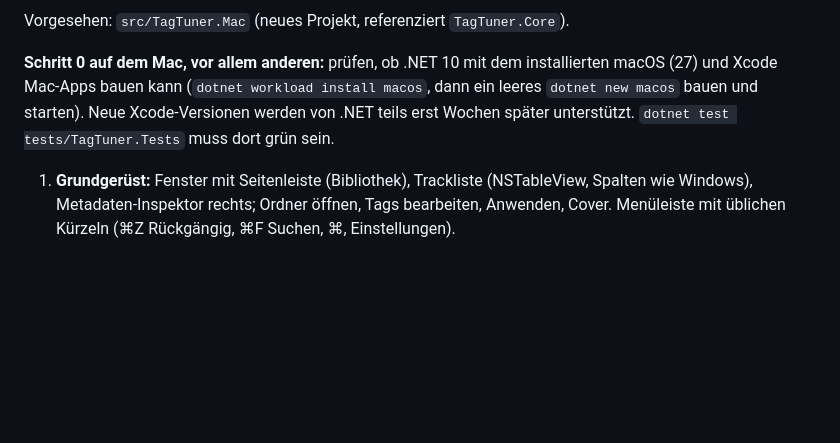
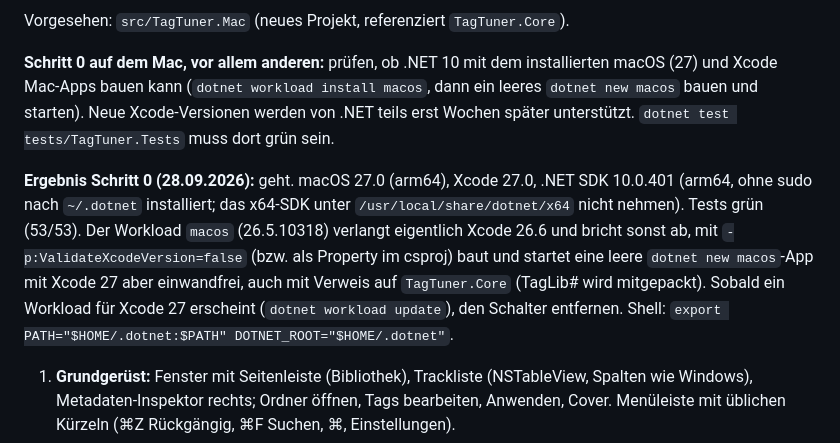
Before and after one commit to yyusvf/TagTuner, a Markdown page: CLAUDE.md, the part around the change. Rendered like a GitHub page; blank space fills up the shorter version.

Commit message:
CLAUDE.md: Ergebnis von Schritt 0 auf dem Mac
Co-Authored-By: Claude Opus 5.5 <noreply@anthropic.com>

```diff
--- a/CLAUDE.md
+++ b/CLAUDE.md
@@ -92,6 +92,14 @@ und Xcode Mac-Apps bauen kann (`dotnet workload install macos`, dann ein leeres
 bauen und starten). Neue Xcode-Versionen werden von .NET teils erst Wochen später unterstützt.
 `dotnet test tests/TagTuner.Tests` muss dort grün sein.
 
+**Ergebnis Schritt 0 (28.09.2026):** geht. macOS 27.0 (arm64), Xcode 27.0, .NET SDK 10.0.401 (arm64,
+ohne sudo nach `~/.dotnet` installiert; das x64-SDK unter `/usr/local/share/dotnet/x64` nicht nehmen).
+Tests grün (53/53). Der Workload `macos` (26.5.10318) verlangt eigentlich Xcode 26.6 und bricht sonst
+ab, mit `-p:ValidateXcodeVersion=false` (bzw. als Property im csproj) baut und startet eine leere
+`dotnet new macos`-App mit Xcode 27 aber einwandfrei, auch mit Verweis auf `TagTuner.Core` (TagLib# wird
+mitgepackt). Sobald ein Workload für Xcode 27 erscheint (`dotnet workload update`), den Schalter entfernen.
+Shell: `export PATH="$HOME/.dotnet:$PATH" DOTNET_ROOT="$HOME/.dotnet"`.
+
 1. **Grundgerüst:** Fenster mit Seitenleiste (Bibliothek), Trackliste (NSTableView, Spalten wie
    Windows), Metadaten-Inspektor rechts; Ordner öffnen, Tags bearbeiten, Anwenden, Cover.
    Menüleiste mit üblichen Kürzeln (⌘Z Rückgängig, ⌘F Suchen, ⌘, Einstellungen).
```
